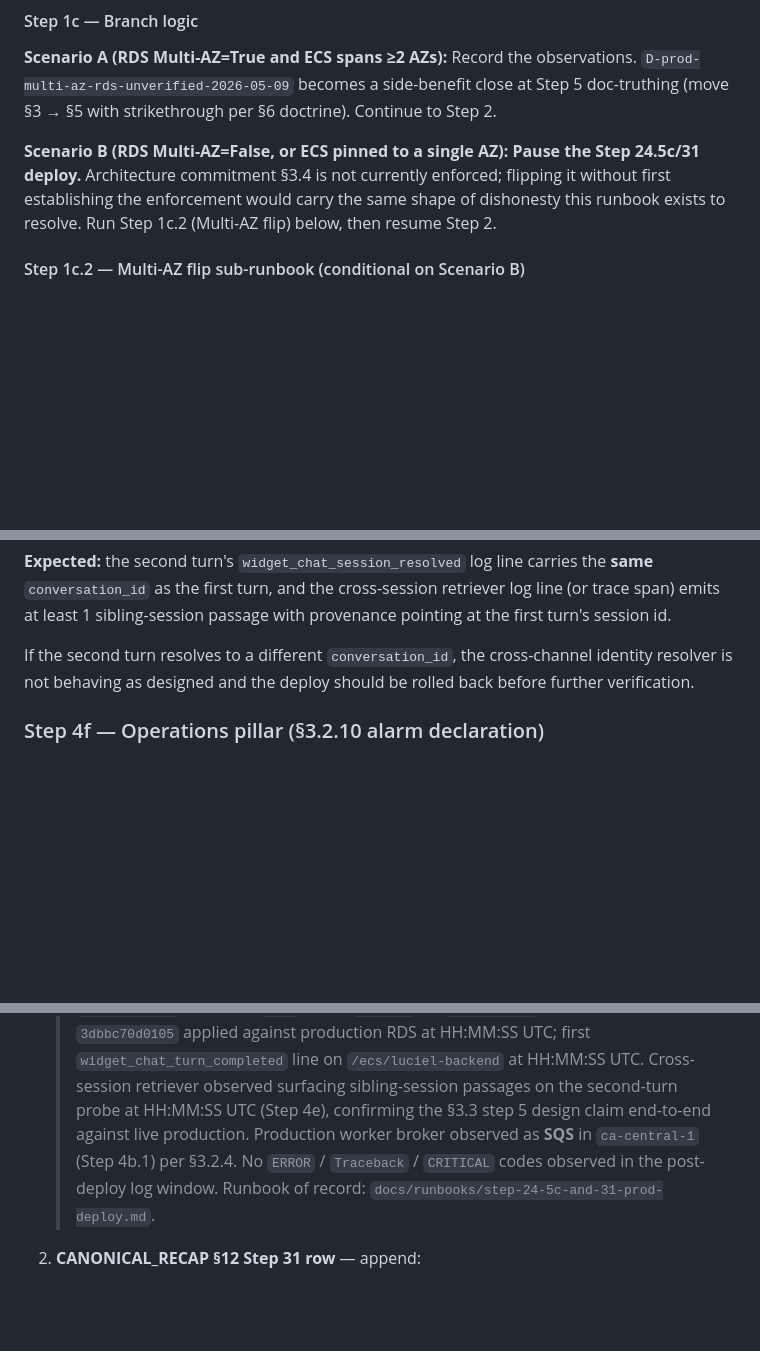
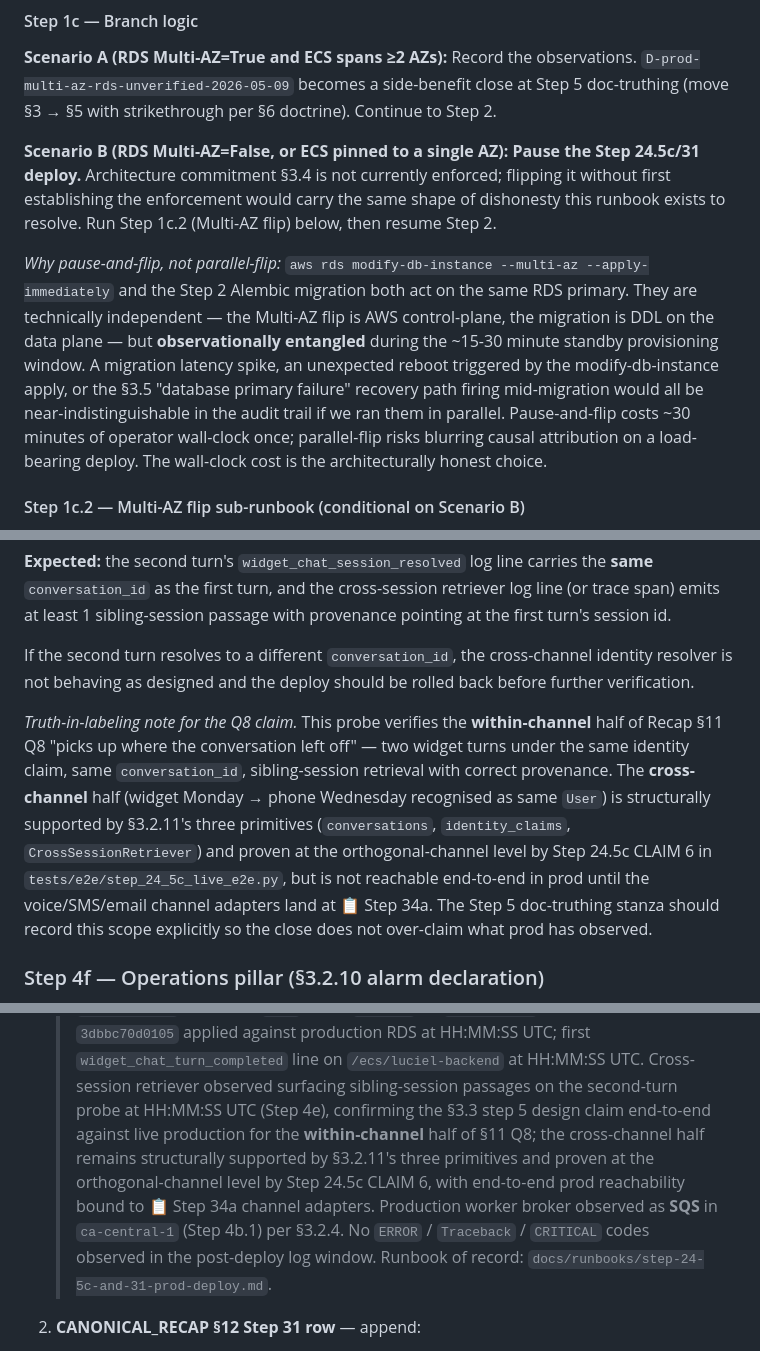
Before and after one commit to aryanonline/Luciel, a Markdown page: docs/runbooks/step-24-5c-and-31-prod-deploy.md, 3 parts joined by grey strips. Drawn GitHub-style; blank space fills up the shorter version.

Commit message:
Step 24.5c + Step 31 prod-deploy runbook: review-question resolutions
Resolves the three review questions posed on PR #36 commits 2-3 under
partner-delegated judgment.

Q1 — Scenario B framing (pause-and-flip vs parallel-flip): pause-and-flip
remains the chosen design (already in Step 1c.2 mechanics); this commit
adds the explicit rationale Step 1c branch logic was missing. The
Multi-AZ flip and the Step 2 Alembic migration both act on the same
RDS primary and are observationally entangled during the standby
provisioning window even though they are technically independent. A
migration latency spike, an unexpected reboot triggered by the
modify-db-instance apply, or §3.5 database-primary-failure recovery
firing mid-migration would all be near-indistinguishable in the audit
trail under parallel-flip. Wall-clock cost (~30 min once) is the
architecturally honest trade.

Q2 — Probe-tenant synthetic seed at Step 4d: affirmed, no edit needed.
The §4.7 isolation pillar is the load-bearing claim for due-diligence
(Recap §11 Q4) and only a real Brokerage A vs Brokerage B 403 on live
prod RDS is honest evidence. Using a customer tenant would contaminate
their scope; using the synthetic prod-probe-isolation tenant with
§4.5 cascade-correct departure + §4.6 Pattern E deactivation in the
same operator window leaves prod tenant inventory at +0 active and
the audit chain captures the full lifecycle.

Q3 — Step 4e cross-session retriever probe: kept as written, with a
new truth-in-labeling note added so the Step 5 doc-truthing stanza
does not over-claim. The two-turn probe verifies the within-channel
half of Recap §11 Q8 'picks up where the conversation left off'. The
cross-channel half (widget→phone) is structurally supported by §3.2.11's
three primitives and proven at the orthogonal-channel level by Step
24.5c CLAIM 6 in tests/e2e/step_24_5c_live_e2e.py, but is bound to
📋 Step 34a channel adapters for end-to-end prod reachability. The
§12 Step 24.5c doc-truthing stanza is updated to record this scope
explicitly.

```diff
--- a/docs/runbooks/step-24-5c-and-31-prod-deploy.md
+++ b/docs/runbooks/step-24-5c-and-31-prod-deploy.md
@@ -233,6 +233,20 @@ is not currently enforced; flipping it without first establishing
 the enforcement would carry the same shape of dishonesty this
 runbook exists to resolve. Run Step 1c.2 (Multi-AZ flip) below,
 then resume Step 2.
+
+*Why pause-and-flip, not parallel-flip:* `aws rds modify-db-instance
+--multi-az --apply-immediately` and the Step 2 Alembic migration
+both act on the same RDS primary. They are technically independent
+— the Multi-AZ flip is AWS control-plane, the migration is DDL on
+the data plane — but **observationally entangled** during the ~15-30
+minute standby provisioning window. A migration latency spike, an
+unexpected reboot triggered by the modify-db-instance apply, or the
+§3.5 "database primary failure" recovery path firing mid-migration
+would all be near-indistinguishable in the audit trail if we ran
+them in parallel. Pause-and-flip costs ~30 minutes of operator
+wall-clock once; parallel-flip risks blurring causal attribution
+on a load-bearing deploy. The wall-clock cost is the architecturally
+honest choice.
 
 #### Step 1c.2 — Multi-AZ flip sub-runbook (conditional on Scenario B)
 
@@ -779,6 +793,20 @@ If the second turn resolves to a different `conversation_id`, the
 cross-channel identity resolver is not behaving as designed and the
 deploy should be rolled back before further verification.
 
+*Truth-in-labeling note for the Q8 claim.* This probe verifies the
+**within-channel** half of Recap §11 Q8 "picks up where the
+conversation left off" — two widget turns under the same identity
+claim, same `conversation_id`, sibling-session retrieval with
+correct provenance. The **cross-channel** half (widget Monday →
+phone Wednesday recognised as same `User`) is structurally supported
+by §3.2.11's three primitives (`conversations`, `identity_claims`,
+`CrossSessionRetriever`) and proven at the orthogonal-channel level
+by Step 24.5c CLAIM 6 in `tests/e2e/step_24_5c_live_e2e.py`, but is
+not reachable end-to-end in prod until the voice/SMS/email channel
+adapters land at 📋 Step 34a. The Step 5 doc-truthing stanza should
+record this scope explicitly so the close does not over-claim what
+prod has observed.
+
 ### Step 4f — Operations pillar (§3.2.10 alarm declaration)
 
 The operations pillar deliberately splits **declared** (asserted by
@@ -912,10 +940,15 @@ commit, then PR, squash-merge.
    > HH:MM:SS UTC. Cross-session retriever observed surfacing
    > sibling-session passages on the second-turn probe at
    > HH:MM:SS UTC (Step 4e), confirming the §3.3 step 5 design
-   > claim end-to-end against live production. Production worker
-   > broker observed as **SQS** in `ca-central-1` (Step 4b.1) per
-   > §3.2.4. No `ERROR` / `Traceback` / `CRITICAL` codes observed
-   > in the post-deploy log window. Runbook of record:
+   > claim end-to-end against live production for the
+   > **within-channel** half of §11 Q8; the cross-channel half
+   > remains structurally supported by §3.2.11's three primitives
+   > and proven at the orthogonal-channel level by Step 24.5c
+   > CLAIM 6, with end-to-end prod reachability bound to 📋 Step 34a
+   > channel adapters. Production worker broker observed as **SQS**
+   > in `ca-central-1` (Step 4b.1) per §3.2.4. No `ERROR` /
+   > `Traceback` / `CRITICAL` codes observed in the post-deploy
+   > log window. Runbook of record:
    > `docs/runbooks/step-24-5c-and-31-prod-deploy.md`.
 
 2. **CANONICAL_RECAP §12 Step 31 row** — append:
```
